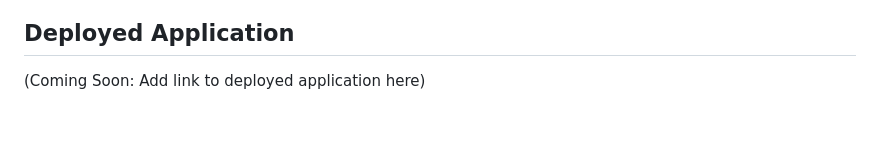
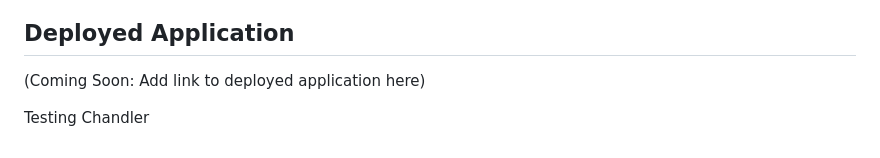
Before and after one commit to WiltzJevan/MapMosaic, a Markdown page: README.md, the part around the change. GitHub-like rendering; blank space fills up the shorter version.

```diff
--- a/README.md
+++ b/README.md
@@ -61,3 +61,5 @@ docker exec -it stated-app pytest
 
 ## Deployed Application
 (Coming Soon: Add link to deployed application here)
+
+Testing Chandler
```
